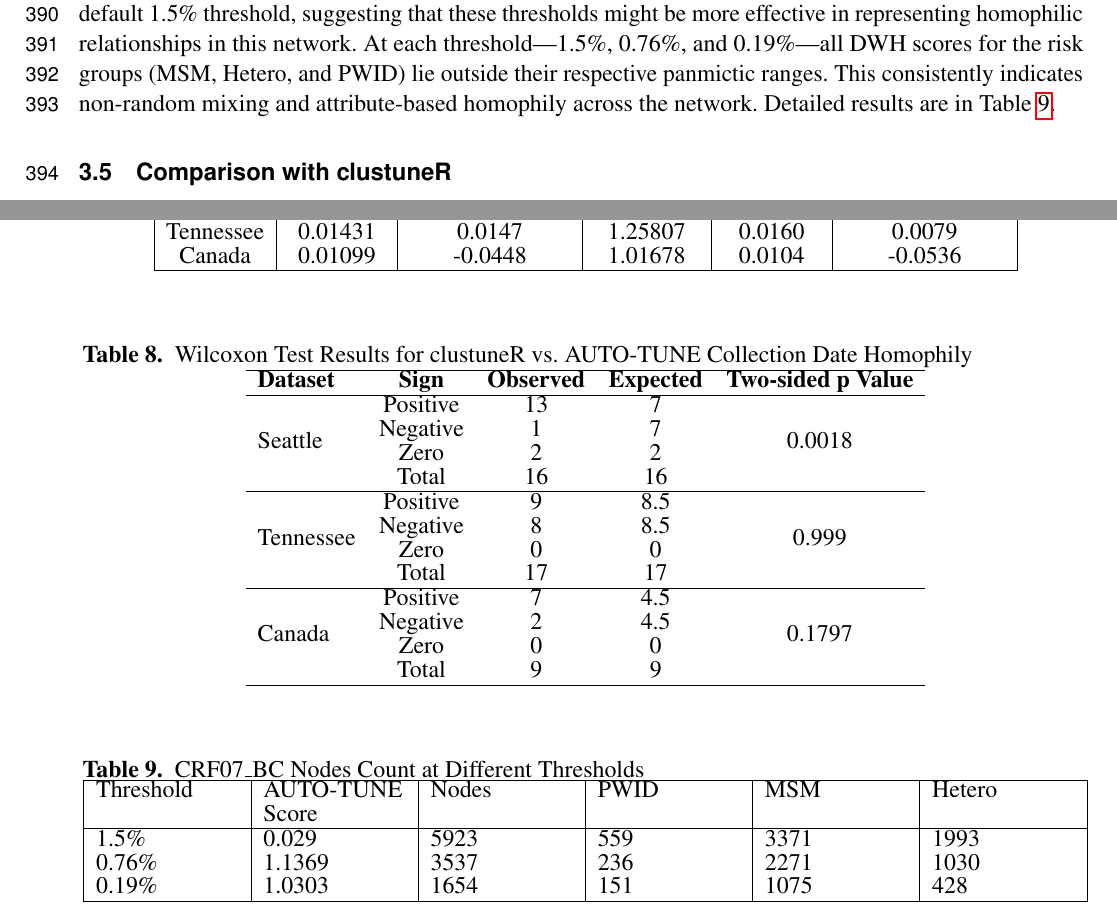
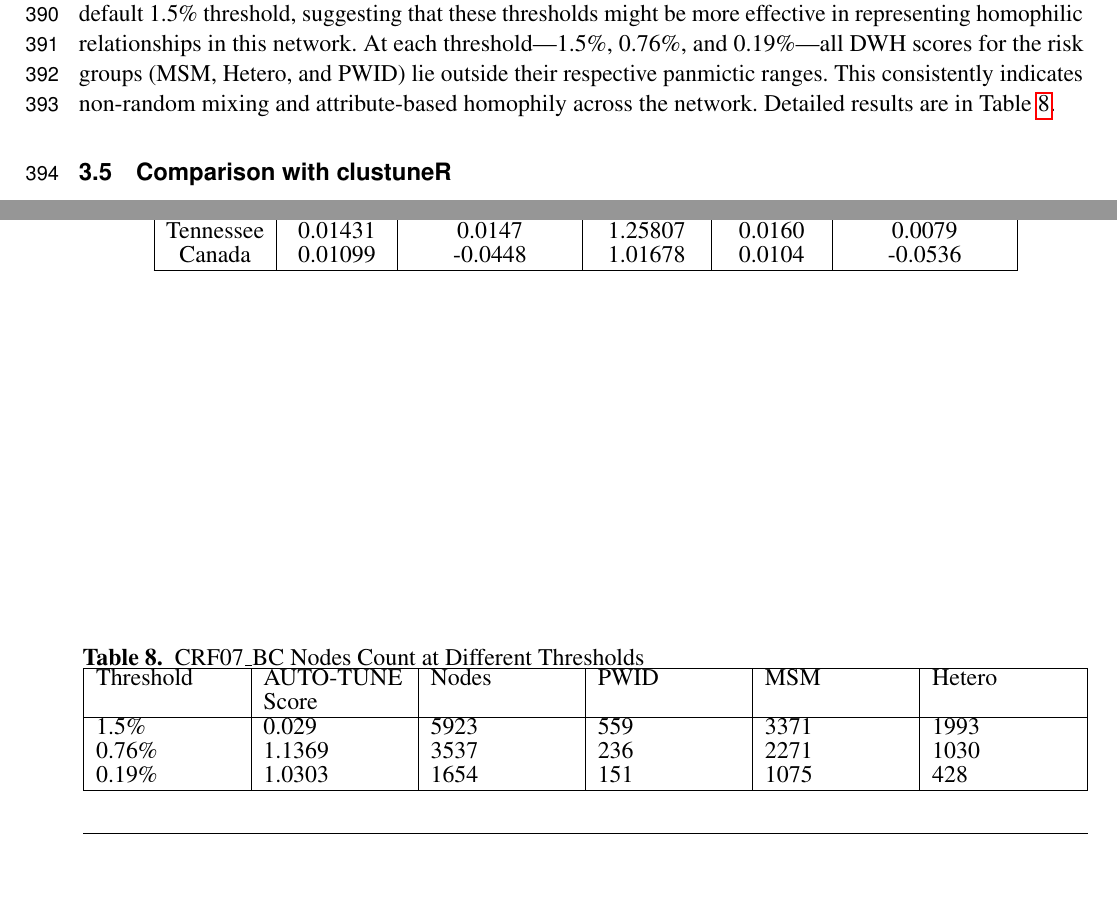
Before and after one commit to veg/autotune-paper, a LaTeX document (frontiers.tex): two parts of pages 11 and 24 of 28, joined at a grey line, cut so that both start at the same text, the shorter picture padded with empty space. Compiled offline with pdfLaTeX.

Commit message:
sweaver edit

```diff
--- a/frontiers.tex
+++ b/frontiers.tex
@@ -1176,32 +1176,6 @@ No new data were generated by our studies.
 \end{table}
 
 \begin{table}[h!]
-	\caption{Wilcoxon Test Results for clustuneR vs. AUTO-TUNE Collection Date Homophily}
-	\label{table:wilcoxon-test}
-	\centering
-	\begin{tabular}{lcccc}
-		\hline
-		\textbf{Dataset}           & \textbf{Sign} & \textbf{Observed} & \textbf{Expected} & \textbf{Two-sided p Value} \\
-		\hline
-		\multirow{4}{*}{Seattle}   & Positive      & 13                & 7                 & \multirow{4}{*}{0.0018}    \\
-		                           & Negative      & 1                 & 7                 &                            \\
-		                           & Zero          & 2                 & 2                 &                            \\
-		                           & Total         & 16                & 16                &                            \\
-		\hline
-		\multirow{4}{*}{Tennessee} & Positive      & 9                 & 8.5               & \multirow{4}{*}{0.999}     \\
-		                           & Negative      & 8                 & 8.5               &                            \\
-		                           & Zero          & 0                 & 0                 &                            \\
-		                           & Total         & 17                & 17                &                            \\
-		\hline
-		\multirow{4}{*}{Canada}    & Positive      & 7                 & 4.5               & \multirow{4}{*}{0.1797}    \\
-		                           & Negative      & 2                 & 4.5               &                            \\
-		                           & Zero          & 0                 & 0                 &                            \\
-		                           & Total         & 9                 & 9                 &                            \\
-		\hline
-	\end{tabular}
-\end{table}
-
-\begin{table}[h!]
 	\caption{CRF07\_BC Nodes Count at Different Thresholds}
 	\label{table:combined}
 	\centering
@@ -1212,6 +1186,3 @@ No new data were generated by our studies.
 		1.5\%     & 0.029           & 5923  & 559  & 3371 & 1993   \\
 		0.76\%    & 1.1369          & 3537  & 236  & 2271 & 1030   \\
 		0.19\%    & 1.0303          & 1654  & 151  & 1075 & 428    \\
-		\hline
-	\end{tabularx}
-\end{table}
```
Also changed, not shown: frontiers.tex (11 more changed lines).
